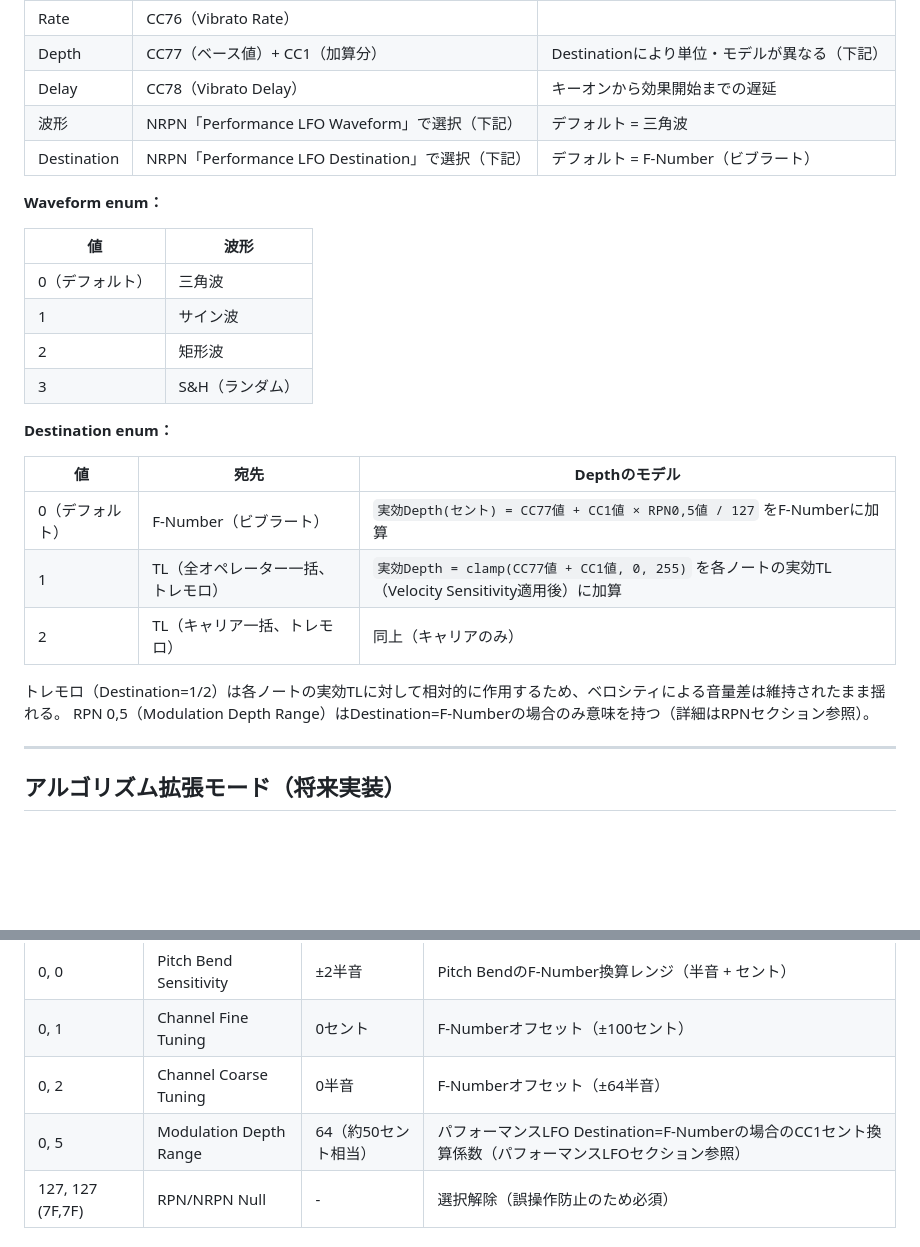
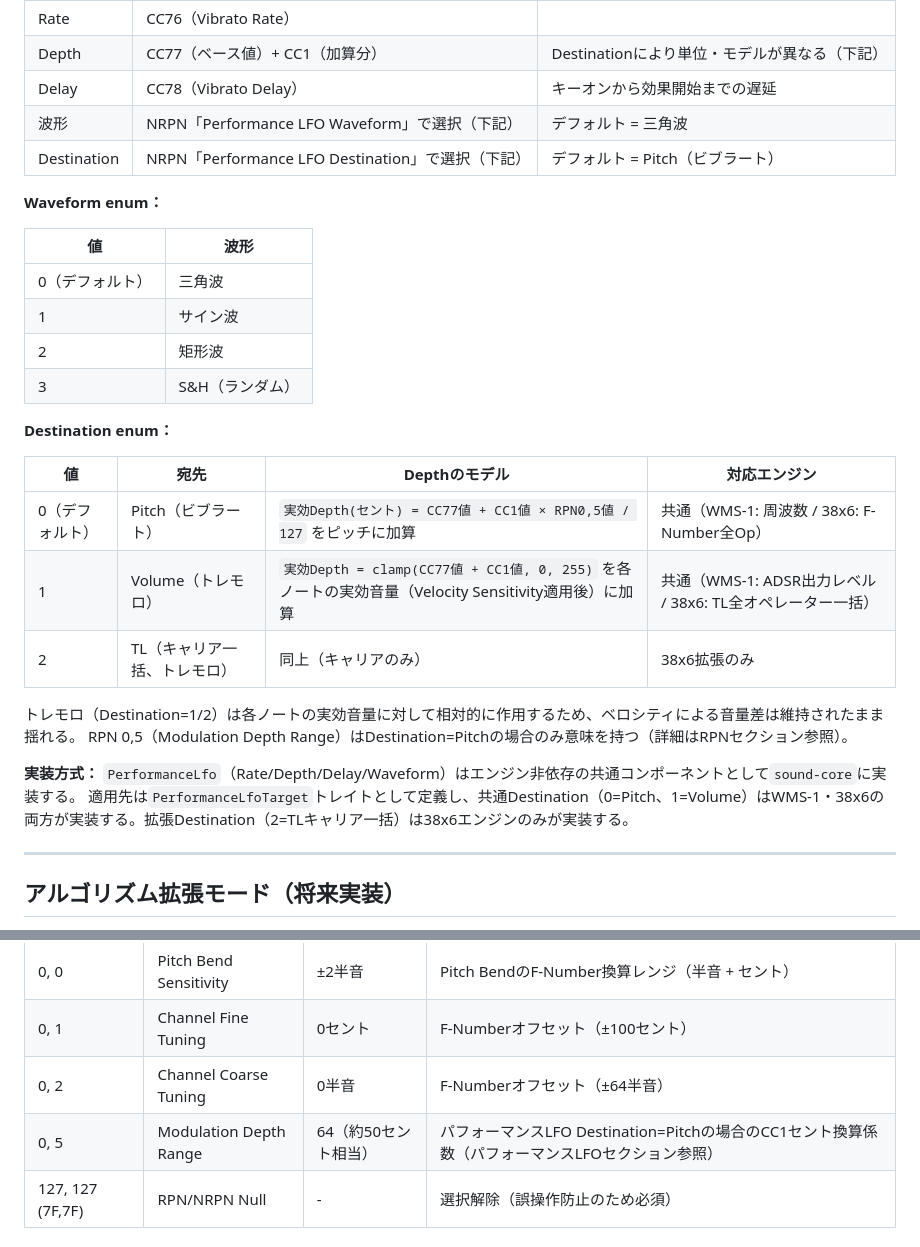
Before and after one commit to hisashisatake/ym38x6, a Markdown page: spec.md, 2 parts joined by grey strips. GitHub-like rendering; blank space fills up the shorter version.

Commit message:
docs: パフォーマンスLFOをWMS-1/38x6共通アーキテクチャとして再設計
- spec.md: パフォーマンスLFOのDestination enumを共通（0=Pitch/1=Volume）+
  38x6拡張（2=TLキャリア一括）に再構成
- spec.md: PerformanceLfo/PerformanceLfoTargetの実装方式を追記（sound-coreに共通実装）
- spec.md: RPN0,5の参照をDestination=Pitchに合わせて修正
- CLAUDE.md: sound-coreアーキテクチャ図にPerformanceLfo/PerformanceLfoTarget・
  MasterEffectsを追記し、WMS-1/38x6での実装範囲を明記

```diff
--- a/spec.md
+++ b/spec.md
@@ -376,7 +376,7 @@ GM2のCC1/76/77/78に対応する、演奏時のビブラート/トレモロ専
 | Depth | CC77（ベース値）+ CC1（加算分） | Destinationにより単位・モデルが異なる（下記） |
 | Delay | CC78（Vibrato Delay） | キーオンから効果開始までの遅延 |
 | 波形 | NRPN「Performance LFO Waveform」で選択（下記） | デフォルト = 三角波 |
-| Destination | NRPN「Performance LFO Destination」で選択（下記） | デフォルト = F-Number（ビブラート） |
+| Destination | NRPN「Performance LFO Destination」で選択（下記） | デフォルト = Pitch（ビブラート） |
 
 **Waveform enum：**
 
@@ -389,14 +389,18 @@ GM2のCC1/76/77/78に対応する、演奏時のビブラート/トレモロ専
 
 **Destination enum：**
 
-| 値 | 宛先 | Depthのモデル |
-|---|---|---|
-| 0（デフォルト） | F-Number（ビブラート） | `実効Depth(セント) = CC77値 + CC1値 × RPN0,5値 / 127` をF-Numberに加算 |
-| 1 | TL（全オペレーター一括、トレモロ） | `実効Depth = clamp(CC77値 + CC1値, 0, 255)` を各ノートの実効TL（Velocity Sensitivity適用後）に加算 |
-| 2 | TL（キャリア一括、トレモロ） | 同上（キャリアのみ） |
+| 値 | 宛先 | Depthのモデル | 対応エンジン |
+|---|---|---|---|
+| 0（デフォルト） | Pitch（ビブラート） | `実効Depth(セント) = CC77値 + CC1値 × RPN0,5値 / 127` をピッチに加算 | 共通（WMS-1: 周波数 / 38x6: F-Number全Op） |
+| 1 | Volume（トレモロ） | `実効Depth = clamp(CC77値 + CC1値, 0, 255)` を各ノートの実効音量（Velocity Sensitivity適用後）に加算 | 共通（WMS-1: ADSR出力レベル / 38x6: TL全オペレーター一括） |
+| 2 | TL（キャリア一括、トレモロ） | 同上（キャリアのみ） | 38x6拡張のみ |
 
-トレモロ（Destination=1/2）は各ノートの実効TLに対して相対的に作用するため、ベロシティによる音量差は維持されたまま揺れる。
-RPN 0,5（Modulation Depth Range）はDestination=F-Numberの場合のみ意味を持つ（詳細はRPNセクション参照）。
+トレモロ（Destination=1/2）は各ノートの実効音量に対して相対的に作用するため、ベロシティによる音量差は維持されたまま揺れる。
+RPN 0,5（Modulation Depth Range）はDestination=Pitchの場合のみ意味を持つ（詳細はRPNセクション参照）。
+
+**実装方式：**
+`PerformanceLfo`（Rate/Depth/Delay/Waveform）はエンジン非依存の共通コンポーネントとして`sound-core`に実装する。
+適用先は`PerformanceLfoTarget`トレイトとして定義し、共通Destination（0=Pitch、1=Volume）はWMS-1・38x6の両方が実装する。拡張Destination（2=TLキャリア一括）は38x6エンジンのみが実装する。
 
 ---
 
@@ -497,7 +501,7 @@ CC67 ON中に新規キーオンしたノートに対してのみ、実効TLとFi
 | 0, 0 | Pitch Bend Sensitivity | ±2半音 | Pitch BendのF-Number換算レンジ（半音 + セント） |
 | 0, 1 | Channel Fine Tuning | 0セント | F-Numberオフセット（±100セント） |
 | 0, 2 | Channel Coarse Tuning | 0半音 | F-Numberオフセット（±64半音） |
-| 0, 5 | Modulation Depth Range | 64（約50セント相当） | パフォーマンスLFO Destination=F-Numberの場合のCC1セント換算係数（パフォーマンスLFOセクション参照） |
+| 0, 5 | Modulation Depth Range | 64（約50セント相当） | パフォーマンスLFO Destination=Pitchの場合のCC1セント換算係数（パフォーマンスLFOセクション参照） |
 | 127, 127 (7F,7F) | RPN/NRPN Null | - | 選択解除（誤操作防止のため必須） |
 
 ### Bank Select / Program Change
```
Also changed, not shown: CLAUDE.md (+4 -0 lines).
